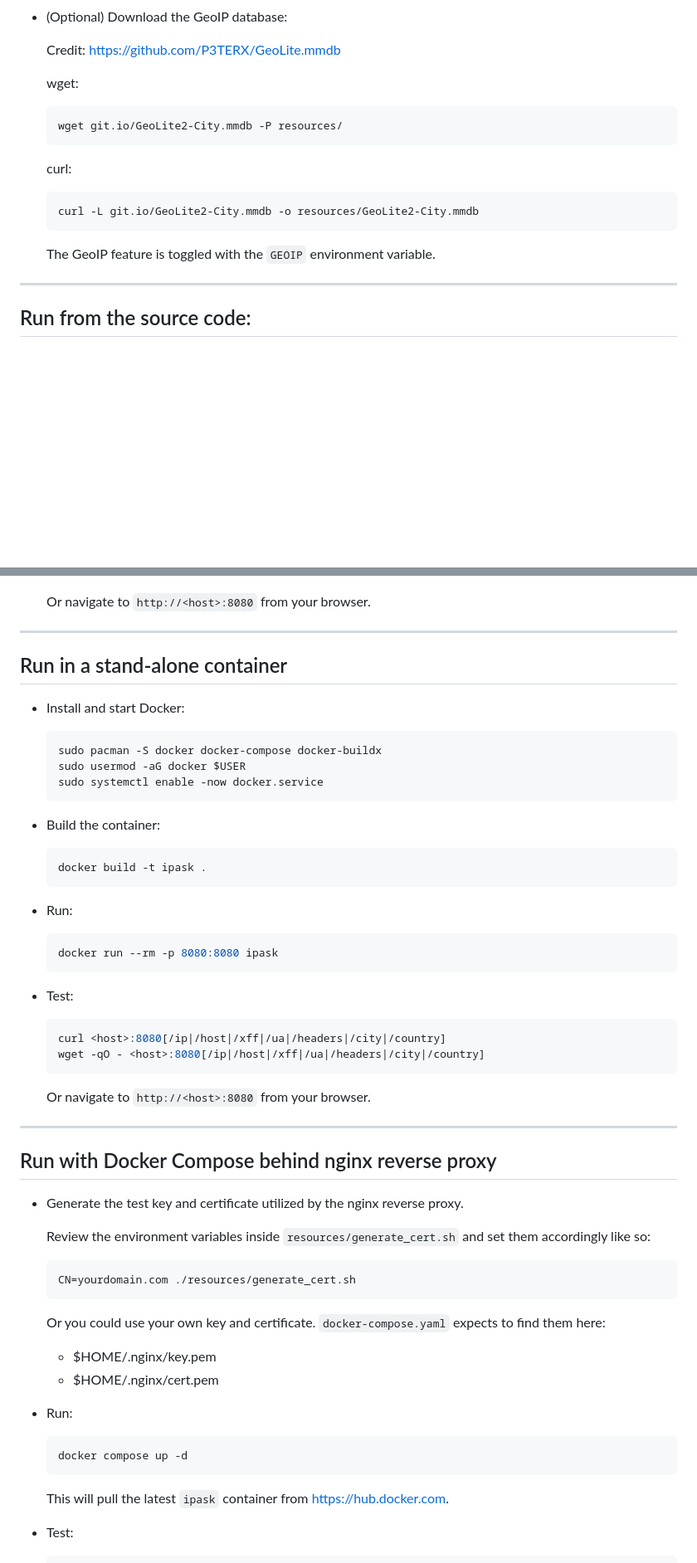
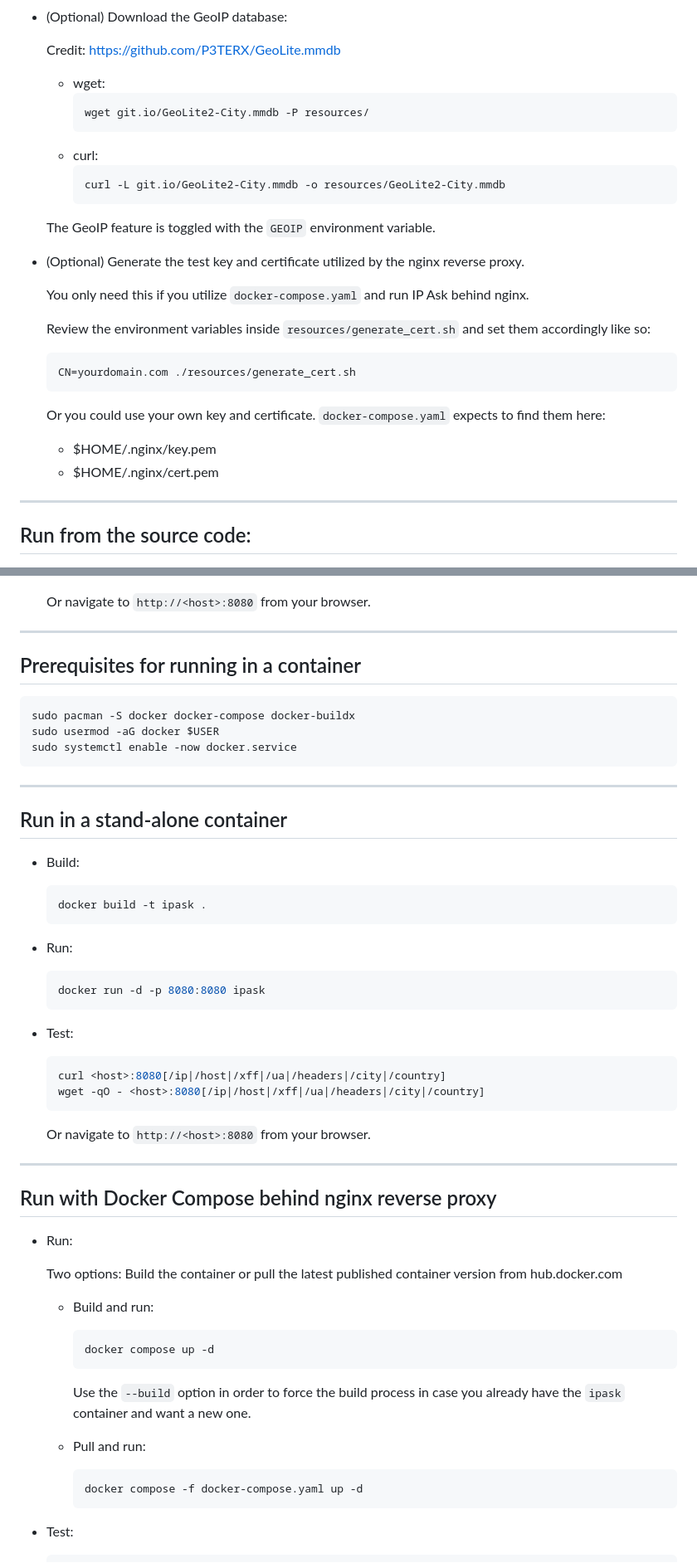
Before and after one commit to pnedkov/ipask, a Markdown page: README.md, 2 parts joined by grey strips. Shown at 83% size. Drawn GitHub-style; blank space fills up the shorter version.

````diff
--- a/README.md
+++ b/README.md
@@ -32,15 +32,27 @@ https://ipask.me
 
   Credit: https://github.com/P3TERX/GeoLite.mmdb
 
-  wget:
+    * wget:
+      ```
+      wget git.io/GeoLite2-City.mmdb -P resources/
+      ```
+    * curl:
+      ```
+      curl -L git.io/GeoLite2-City.mmdb -o resources/GeoLite2-City.mmdb
+      ```
+    The GeoIP feature is toggled with the `GEOIP` environment variable.
+
+* (Optional) Generate the test key and certificate utilized by the nginx reverse proxy.
+
+  You only need this if you utilize `docker-compose.yaml` and run IP Ask behind nginx.
+
+  Review the environment variables inside `resources/generate_cert.sh` and set them accordingly like so:
+  ```sh
+  CN=yourdomain.com ./resources/generate_cert.sh
   ```
-  wget git.io/GeoLite2-City.mmdb -P resources/
-  ```
-  curl:
-  ```
-  curl -L git.io/GeoLite2-City.mmdb -o resources/GeoLite2-City.mmdb
-  ```
-  The GeoIP feature is toggled with the `GEOIP` environment variable.
+  Or you could use your own key and certificate. `docker-compose.yaml` expects to find them here:
+  - $HOME/.nginx/key.pem
+  - $HOME/.nginx/cert.pem
 
 ---
 ## Run from the source code:
@@ -78,23 +90,25 @@ https://ipask.me
   Or navigate to `http://<host>:8080` from your browser.
 
 ---
-## Run in a stand-alone container
+## Prerequisites for running in a container
 
-* Install and start Docker:
   ```sh
   sudo pacman -S docker docker-compose docker-buildx
   sudo usermod -aG docker $USER
   sudo systemctl enable -now docker.service
   ```
 
-* Build the container:
+---
+## Run in a stand-alone container
+
+* Build:
   ```sh
   docker build -t ipask .
   ```
 
 * Run:
   ```sh
-  docker run --rm -p 8080:8080 ipask
+  docker run -d -p 8080:8080 ipask
   ```
 
 * Test:
@@ -107,21 +121,20 @@ https://ipask.me
 ---
 ## Run with Docker Compose behind nginx reverse proxy
 
-* Generate the test key and certificate utilized by the nginx reverse proxy.
+* Run:
 
-  Review the environment variables inside `resources/generate_cert.sh` and set them accordingly like so:
-  ```sh
-  CN=yourdomain.com ./resources/generate_cert.sh
-  ```
-  Or you could use your own key and certificate. `docker-compose.yaml` expects to find them here:
-  - $HOME/.nginx/key.pem
-  - $HOME/.nginx/cert.pem
+  Two options: Build the container or pull the latest published container version from hub.docker.com
 
-* Run:
-  ```sh
-  docker compose up -d
-  ```
-  This will pull the latest `ipask` container from https://hub.docker.com.
+  * Build and run:
+    ```sh
+    docker compose up -d
+    ```
+    Use the `--build` option in order to force the build process in case you already have the `ipask` container and want a new one.
+
+  * Pull and run:
+    ```sh
+    docker compose -f docker-compose.yaml up -d
+    ```
 
 * Test:
   ```sh
````
Also changed, not shown: other parts of README.md (+1 -1 lines).
